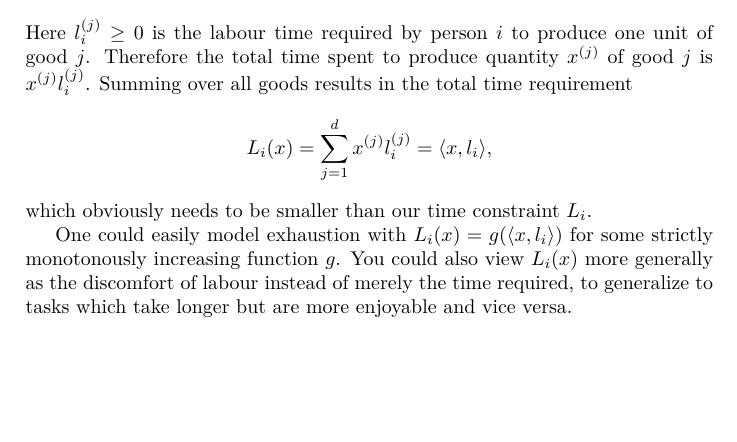
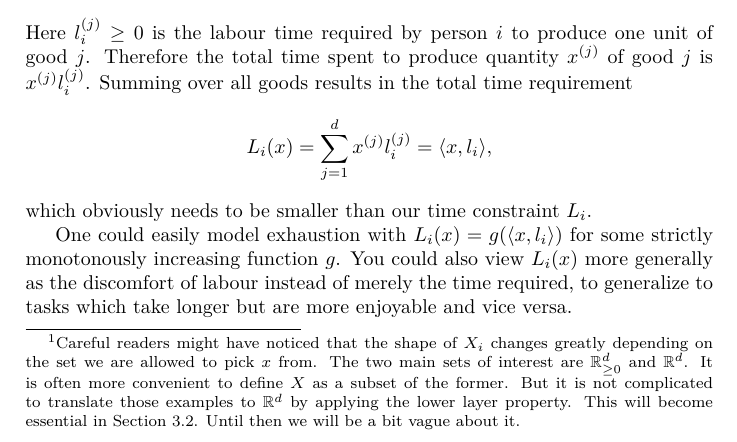
Before and after one commit to FelixBenning/general-equilibrium, a LaTeX paper (ms.tex, which reads sections/production_capabilities/hermits.tex): part of page 2 of 25, cut so that both start at the same text, the shorter picture padded with empty space. Compiled offline with pdfLaTeX.

Commit message:
explain lower layer superset

```diff
--- a/sections/production_capabilities/hermits.tex
+++ b/sections/production_capabilities/hermits.tex
@@ -2,7 +2,16 @@
 
 Let \(X_i = X_i(L_i)\) be the set of possible production vectors of person \(i\)
 under labour constraint \(L_i\). Since we can always throw away stuff, we
-assume \(X_i\) has the property
+assume \(X_i\) has the property\footnote{
+	Careful readers might have noticed that the shape of \(X_i\) changes greatly
+	depending on the set we are allowed to pick \(x\) from. The two main sets of
+	interest are \(\real_{\ge 0}^\dims\) and \(\real^\dims\). It is often more
+	convenient to define \(X\) as a subset of the former. But it is not
+	complicated to translate those examples to \(\real^\dims\) by applying the
+	\ref{eq: lower layer} property. This will become essential in
+	Section~\ref{sec: inputs and time}. Until then we will be a bit vague about
+	it.
+}
 \[
 	\label{eq: lower layer}
 	\tag{lower layer}
```
